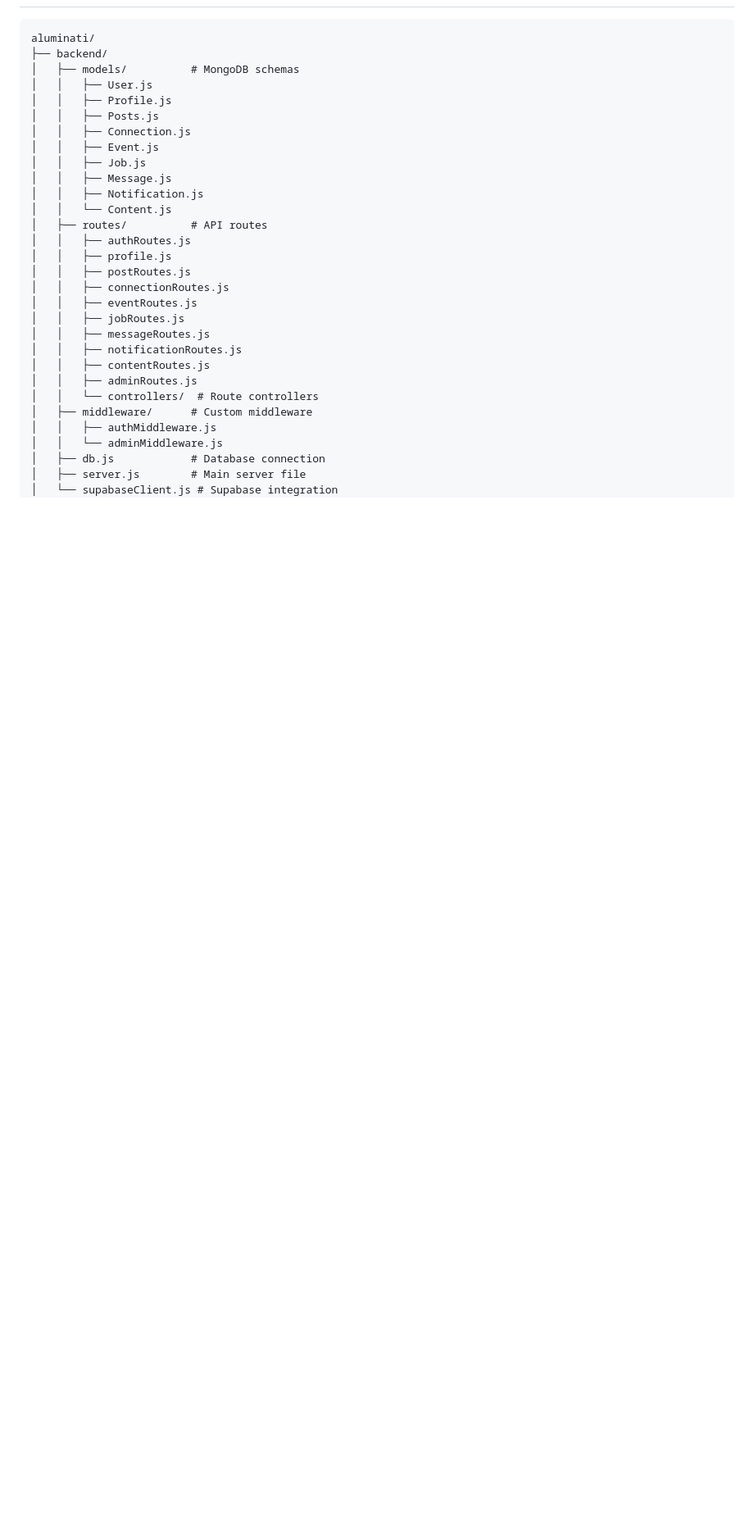
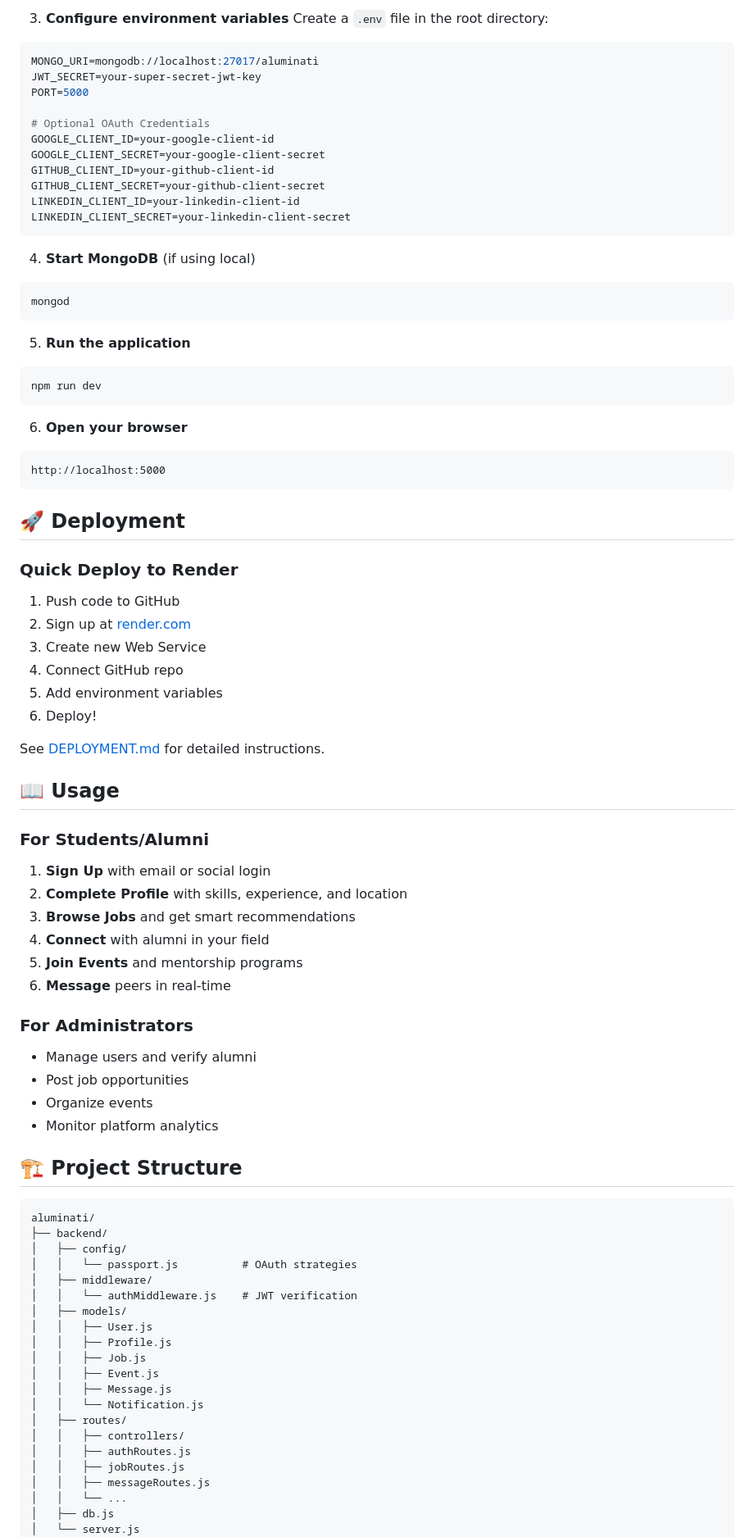
Before and after one commit to akj5335/Aluminatii, a Markdown page: README.md, the part around one of its changes. Shown at 82% size. Drawn GitHub-style; blank space fills up the shorter version.

Commit message:
Add comprehensive README

````diff
--- a/README.md
+++ b/README.md
@@ -56,33 +70,84 @@ Aluminati is a comprehensive alumni management system designed to foster connect
+3. **Configure environment variables**
+Create a `.env` file in the root directory:
+```env
+MONGO_URI=mongodb://localhost:27017/aluminati
+JWT_SECRET=your-super-secret-jwt-key
+PORT=5000
+
+# Optional OAuth Credentials
+GOOGLE_CLIENT_ID=your-google-client-id
+GOOGLE_CLIENT_SECRET=your-google-client-secret
+GITHUB_CLIENT_ID=your-github-client-id
+GITHUB_CLIENT_SECRET=your-github-client-secret
+LINKEDIN_CLIENT_ID=your-linkedin-client-id
+LINKEDIN_CLIENT_SECRET=your-linkedin-client-secret
+```
+
+4. **Start MongoDB** (if using local)
+```bash
+mongod
+```
+
+5. **Run the application**
+```bash
+npm run dev
+```
+
+6. **Open your browser**
+```
+http://localhost:5000
+```
+
+## 🚀 Deployment
+
+### **Quick Deploy to Render**
+1. Push code to GitHub
+2. Sign up at [render.com](https://render.com)
+3. Create new Web Service
+4. Connect GitHub repo
+5. Add environment variables
+6. Deploy!
+
+See [DEPLOYMENT.md](docs/deployment-guide.md) for detailed instructions.
+
+## 📖 Usage
+
+### **For Students/Alumni**
+1. **Sign Up** with email or social login
+2. **Complete Profile** with skills, experience, and location
+3. **Browse Jobs** and get smart recommendations
+4. **Connect** with alumni in your field
+5. **Join Events** and mentorship programs
+6. **Message** peers in real-time
+
+### **For Administrators**
+- Manage users and verify alumni
+- Post job opportunities
+- Organize events
+- Monitor platform analytics
+
+## 🏗️ Project Structure
 
 ```
 aluminati/
 ├── backend/
-│   ├── models/          # MongoDB schemas
+│   ├── config/
+│   │   └── passport.js          # OAuth strategies
+│   ├── middleware/
+│   │   └── authMiddleware.js    # JWT verification
+│   ├── models/
 │   │   ├── User.js
 │   │   ├── Profile.js
-│   │   ├── Posts.js
-│   │   ├── Connection.js
+│   │   ├── Job.js
 │   │   ├── Event.js
-│   │   ├── Job.js
 │   │   ├── Message.js
-│   │   ├── Notification.js
-│   │   └── Content.js
-│   ├── routes/          # API routes
+│   │   └── Notification.js
+│   ├── routes/
+│   │   ├── controllers/
 │   │   ├── authRoutes.js
-│   │   ├── profile.js
-│   │   ├── postRoutes.js
-│   │   ├── connectionRoutes.js
-│   │   ├── eventRoutes.js
 │   │   ├── jobRoutes.js
 │   │   ├── messageRoutes.js
-│   │   ├── notificationRoutes.js
-│   │   ├── contentRoutes.js
-│   │   ├── adminRoutes.js
-│   │   └── controllers/  # Route controllers
-│   ├── middleware/      # Custom middleware
-│   │   ├── authMiddleware.js
-│   │   └── adminMiddleware.js
-│   ├── db.js            # Database connection
-│   ├── server.js        # Main server file
-│   └── supabaseClient.js # Supabase integration
+│   │   └── ...
+│   ├── db.js
+│   └── server.js
 ├── frontend/
````
Also changed, not shown: other parts of README.md (+141 -170 lines).
